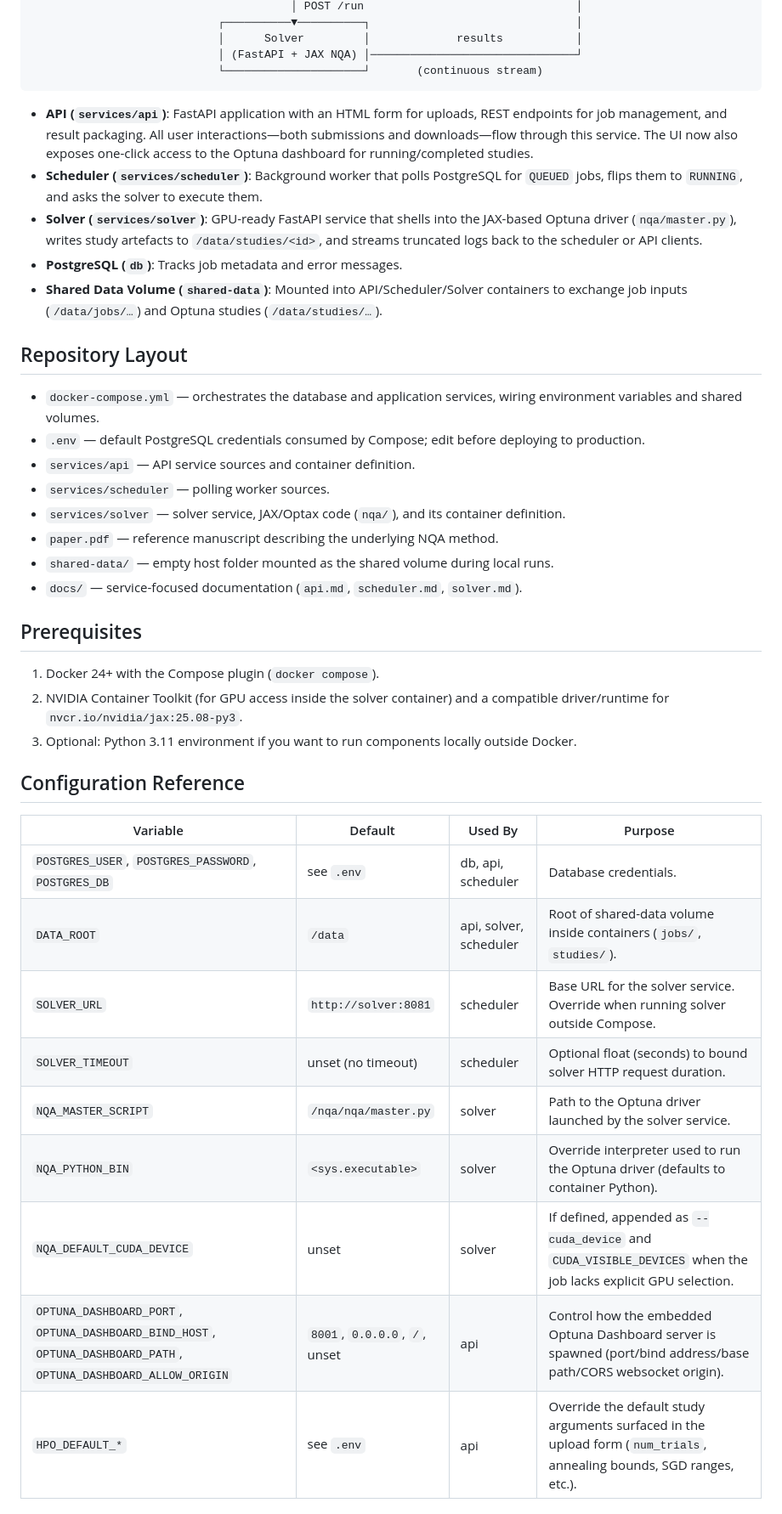
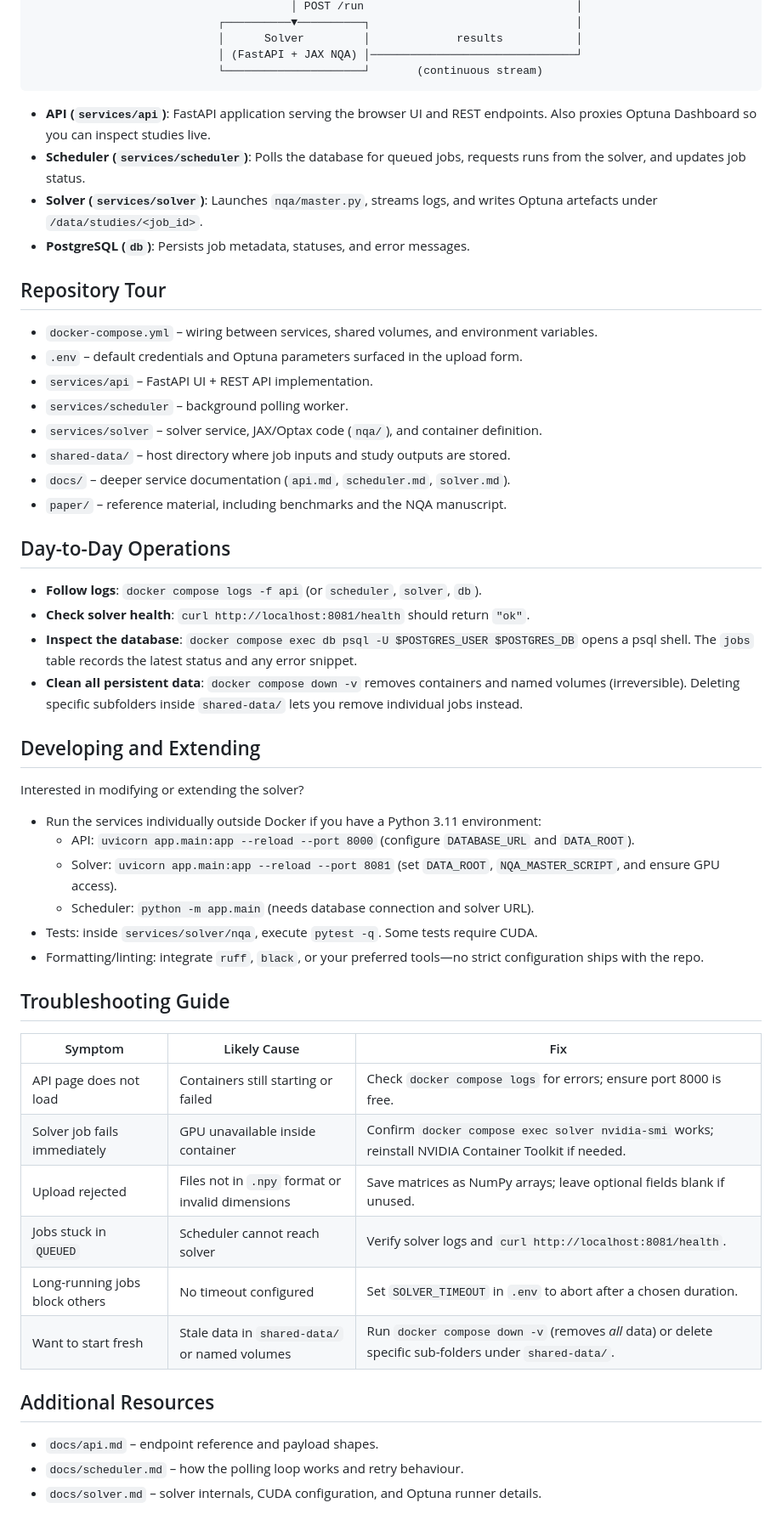
Before and after one commit to lucaleonect/nqa_server, a Markdown page: README.md, the part around one of its changes. Shown at 85% size. Drawn GitHub-style.

````diff
--- a/README.md
+++ b/README.md
@@ -52,45 +123,48 @@ The built-in front-end accessible lets you upload matrices, track job progress,
                             │ (FastAPI + JAX NQA) │───────────────────────────────┘
                             └─────────────────────┘       (continuous stream)
 ```
+- **API (`services/api`)**: FastAPI application serving the browser UI and REST endpoints. Also proxies Optuna Dashboard so you can inspect studies live.
+- **Scheduler (`services/scheduler`)**: Polls the database for queued jobs, requests runs from the solver, and updates job status.
+- **Solver (`services/solver`)**: Launches `nqa/master.py`, streams logs, and writes Optuna artefacts under `/data/studies/<job_id>`.
+- **PostgreSQL (`db`)**: Persists job metadata, statuses, and error messages.
 
-- **API (`services/api`)**: FastAPI application with an HTML form for uploads, REST endpoints for job management, and result packaging. All user interactions—both submissions and downloads—flow through this service.
-  The UI now also exposes one-click access to the Optuna dashboard for running/completed studies.
-- **Scheduler (`services/scheduler`)**: Background worker that polls PostgreSQL for `QUEUED` jobs, flips them to `RUNNING`, and asks the solver to execute them.
-- **Solver (`services/solver`)**: GPU-ready FastAPI service that shells into the JAX-based Optuna driver (`nqa/master.py`), writes study artefacts to `/data/studies/<id>`, and streams truncated logs back to the scheduler or API clients.
-- **PostgreSQL (`db`)**: Tracks job metadata and error messages.
-- **Shared Data Volume (`shared-data`)**: Mounted into API/Scheduler/Solver containers to exchange job inputs (`/data/jobs/…`) and Optuna studies (`/data/studies/…`).
+## Repository Tour
+- `docker-compose.yml` – wiring between services, shared volumes, and environment variables.
+- `.env` – default credentials and Optuna parameters surfaced in the upload form.
+- `services/api` – FastAPI UI + REST API implementation.
+- `services/scheduler` – background polling worker.
+- `services/solver` – solver service, JAX/Optax code (`nqa/`), and container definition.
+- `shared-data/` – host directory where job inputs and study outputs are stored.
+- `docs/` – deeper service documentation (`api.md`, `scheduler.md`, `solver.md`).
+- `paper/` – reference material, including benchmarks and the NQA manuscript.
 
+## Day-to-Day Operations
+- **Follow logs**: `docker compose logs -f api` (or `scheduler`, `solver`, `db`).
+- **Check solver health**: `curl http://localhost:8081/health` should return `"ok"`.
+- **Inspect the database**: `docker compose exec db psql -U $POSTGRES_USER $POSTGRES_DB` opens a psql shell. The `jobs` table records the latest status and any error snippet.
+- **Clean all persistent data**: `docker compose down -v` removes containers and named volumes (irreversible). Deleting specific subfolders inside `shared-data/` lets you remove individual jobs instead.
 
-## Repository Layout
+## Developing and Extending
+Interested in modifying or extending the solver?
+- Run the services individually outside Docker if you have a Python 3.11 environment:
+  - API: `uvicorn app.main:app --reload --port 8000` (configure `DATABASE_URL` and `DATA_ROOT`).
+  - Solver: `uvicorn app.main:app --reload --port 8081` (set `DATA_ROOT`, `NQA_MASTER_SCRIPT`, and ensure GPU access).
+  - Scheduler: `python -m app.main` (needs database connection and solver URL).
+- Tests: inside `services/solver/nqa`, execute `pytest -q`. Some tests require CUDA.
+- Formatting/linting: integrate `ruff`, `black`, or your preferred tools—no strict configuration ships with the repo.
 
-- `docker-compose.yml` — orchestrates the database and application services, wiring environment variables and shared volumes.
-- `.env` — default PostgreSQL credentials consumed by Compose; edit before deploying to production.
-- `services/api` — API service sources and container definition.
-- `services/scheduler` — polling worker sources.
-- `services/solver` — solver service, JAX/Optax code (`nqa/`), and its container definition.
-- `paper.pdf` — reference manuscript describing the underlying NQA method.
-- `shared-data/` — empty host folder mounted as the shared volume during local runs.
-- `docs/` — service-focused documentation (`api.md`, `scheduler.md`, `solver.md`).
+## Troubleshooting Guide
+| Symptom | Likely Cause | Fix |
+|---------|--------------|-----|
+| API page does not load | Containers still starting or failed | Check `docker compose logs` for errors; ensure port 8000 is free. |
+| Solver job fails immediately | GPU unavailable inside container | Confirm `docker compose exec solver nvidia-smi` works; reinstall NVIDIA Container Toolkit if needed. |
+| Upload rejected | Files not in `.npy` format or invalid dimensions | Save matrices as NumPy arrays; leave optional fields blank if unused. |
+| Jobs stuck in `QUEUED` | Scheduler cannot reach solver | Verify solver logs and `curl http://localhost:8081/health`. |
+| Long-running jobs block others | No timeout configured | Set `SOLVER_TIMEOUT` in `.env` to abort after a chosen duration. |
+| Want to start fresh | Stale data in `shared-data/` or named volumes | Run `docker compose down -v` (removes *all* data) or delete specific sub-folders under `shared-data/`. |
 
+## Additional Resources
+- `docs/api.md` – endpoint reference and payload shapes.
+- `docs/scheduler.md` – how the polling loop works and retry behaviour.
+- `docs/solver.md` – solver internals, CUDA configuration, and Optuna runner details.
 
-## Prerequisites
-
-1. Docker 24+ with the Compose plugin (`docker compose`).
-2. NVIDIA Container Toolkit (for GPU access inside the solver container) and a compatible driver/runtime for `nvcr.io/nvidia/jax:25.08-py3`.
-3. Optional: Python 3.11 environment if you want to run components locally outside Docker.
-
-
-## Configuration Reference
-
-| Variable | Default | Used By | Purpose |
-|----------|---------|---------|---------|
-| `POSTGRES_USER`, `POSTGRES_PASSWORD`, `POSTGRES_DB` | see `.env` | db, api, scheduler | Database credentials. |
-| `DATA_ROOT` | `/data` | api, solver, scheduler | Root of shared-data volume inside containers (`jobs/`, `studies/`). |
-| `SOLVER_URL` | `http://solver:8081` | scheduler | Base URL for the solver service. Override when running solver outside Compose. |
-| `SOLVER_TIMEOUT` | unset (no timeout) | scheduler | Optional float (seconds) to bound solver HTTP request duration. |
-| `NQA_MASTER_SCRIPT` | `/nqa/nqa/master.py` | solver | Path to the Optuna driver launched by the solver service. |
-| `NQA_PYTHON_BIN` | `<sys.executable>` | solver | Override interpreter used to run the Optuna driver (defaults to container Python). |
-| `NQA_DEFAULT_CUDA_DEVICE` | unset | solver | If defined, appended as `--cuda_device` and `CUDA_VISIBLE_DEVICES` when the job lacks explicit GPU selection. |
-| `OPTUNA_DASHBOARD_PORT`, `OPTUNA_DASHBOARD_BIND_HOST`, `OPTUNA_DASHBOARD_PATH`, `OPTUNA_DASHBOARD_ALLOW_ORIGIN` | `8001`, `0.0.0.0`, `/`, unset | api | Control how the embedded Optuna Dashboard server is spawned (port/bind address/base path/CORS websocket origin). |
-| `HPO_DEFAULT_*` | see `.env` | api | Override the default study arguments surfaced in the upload form (`num_trials`, annealing bounds, SGD ranges, etc.). |
-
````
Also changed, not shown: other parts of README.md (+88 -106 lines), docs/solver.md (+11 -0 lines).
